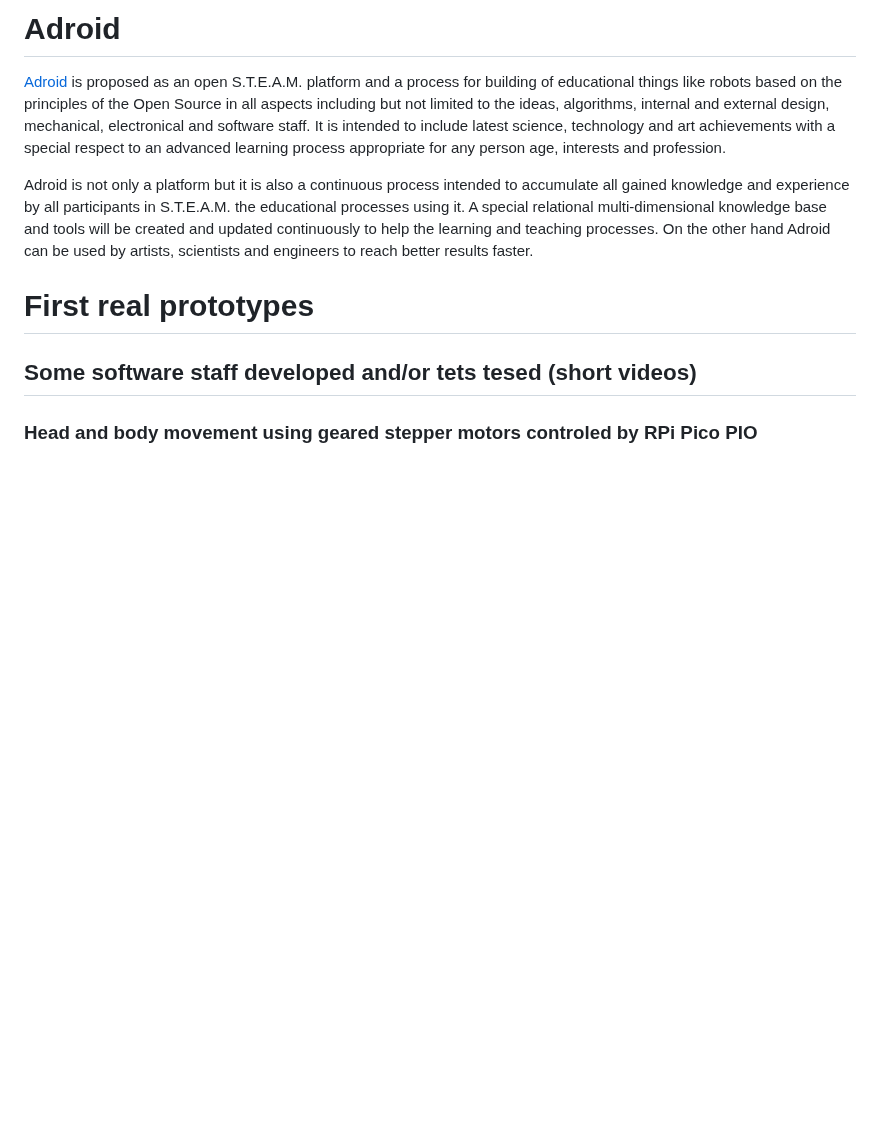
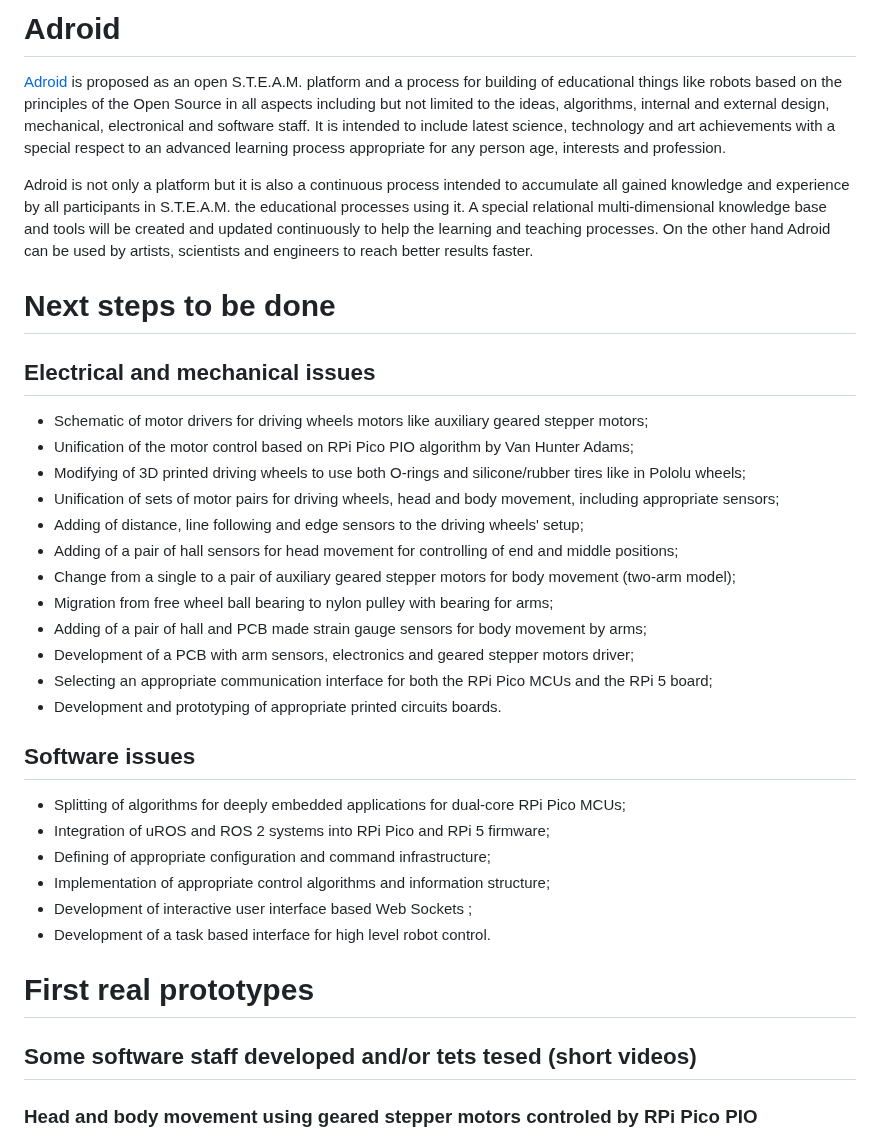
Before and after one commit to chradev/Adroid, a Markdown page: README.md, the part around the change. GitHub-like rendering; blank space fills up the shorter version.

```diff
--- a/README.md
+++ b/README.md
@@ -2,6 +2,32 @@
 [Adroid](https://en.wikipedia.org/wiki/User:Chradev/Adriod) is proposed as an open S.T.E.A.M. platform and a process for building of educational things like robots based on the principles of the Open Source in all aspects including but not limited to the ideas, algorithms, internal and external design, mechanical, electronical and software staff. It is intended to include latest science, technology and art achievements with a special respect to an advanced learning process appropriate for any person age, interests and profession.
 
 Adroid is not only a platform but it is also a continuous process intended to accumulate all gained knowledge and experience by all participants in S.T.E.A.M. the educational processes using it. A special relational multi-dimensional knowledge base and tools will be created and updated continuously to help the learning and teaching processes. On the other hand Adroid can be used by artists, scientists and engineers to reach better results faster.
+
+# Next steps to be done
+
+## Electrical and mechanical issues
+
+* Schematic of motor drivers for driving wheels motors like auxiliary geared stepper motors;
+* Unification of the motor control based on RPi Pico PIO algorithm by Van Hunter Adams;
+* Modifying of 3D printed driving wheels to use both O-rings and silicone/rubber tires like in Pololu wheels;
+* Unification of sets of motor pairs for driving wheels, head and body movement, including appropriate sensors;
+* Adding of distance, line following and edge sensors to the driving wheels' setup;
+* Adding of a pair of hall sensors for head movement for controlling of end and middle positions;
+* Change from a single to a pair of auxiliary geared stepper motors for body movement (two-arm model);
+* Migration from free wheel ball bearing to nylon pulley with bearing for arms;
+* Adding of a pair of hall and PCB made strain gauge sensors for body movement by arms;
+* Development of a PCB with arm sensors, electronics and geared stepper motors driver;
+* Selecting an appropriate communication interface for both the RPi Pico MCUs and the RPi 5 board;
+* Development and prototyping of appropriate printed circuits boards.
+
+## Software issues
+
+* Splitting of algorithms for deeply embedded applications for dual-core RPi Pico MCUs;
+* Integration of uROS and ROS 2 systems into RPi Pico and RPi 5 firmware;
+* Defining of appropriate configuration and command infrastructure;
+* Implementation of appropriate control algorithms and information structure;
+* Development of interactive user interface based Web Sockets ;
+* Development of a task based interface for high level robot control.
 
 # First real prototypes
 
```
